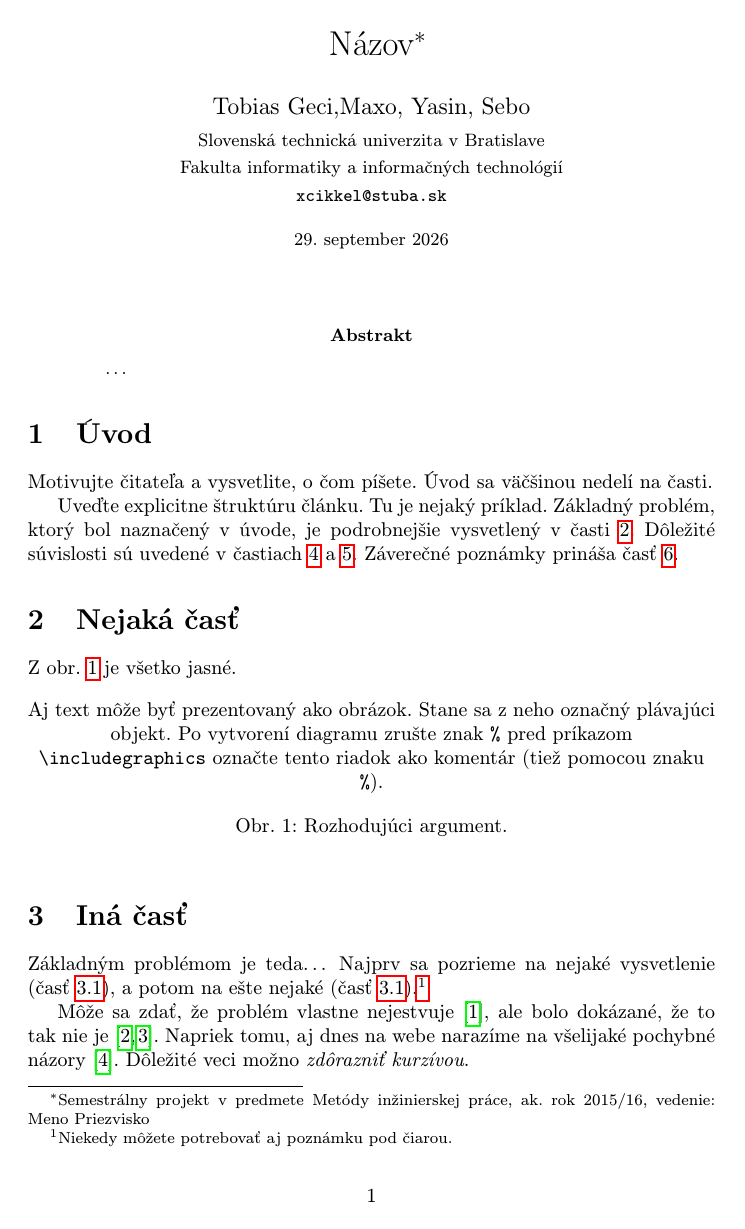
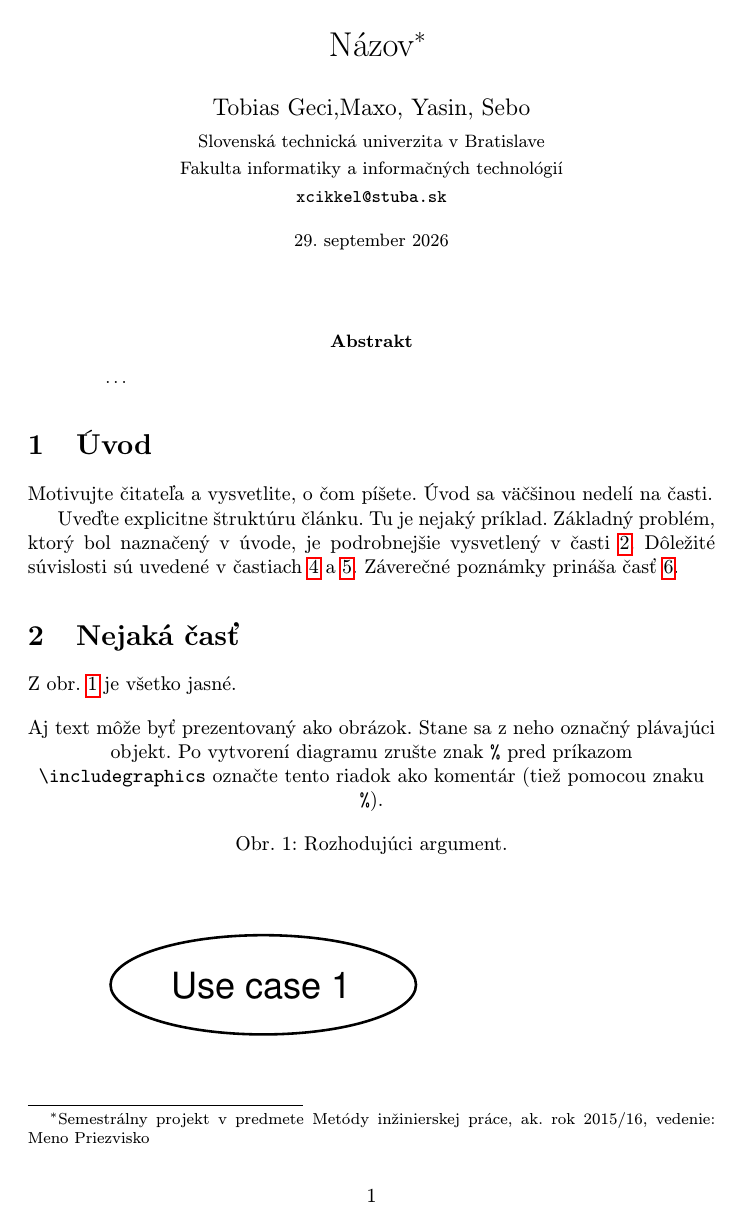
Before and after one commit to jasinkoveadventures77-a11y/MIP-Cviko, a LaTeX paper (clanok.tex): page 1 of 2 before the commit and page 1 of 3 after it. Compiled offline with pdfLaTeX.

Commit message:
Pridana grafika do clanku

```diff
--- a/clanok.tex
+++ b/clanok.tex
@@ -9,6 +9,7 @@
 \usepackage{graphicx}
 \usepackage{url} % príkaz \url na formátovanie URL
 \usepackage{hyperref} % odkazy v texte budú aktívne (pri niektorých triedach dokumentov spôsobuje posun textu)
+\usepackage{graphicx}
 
 \usepackage{cite}
 %\usepackage{times}
@@ -60,7 +61,7 @@ Aj text môže byť prezentovaný ako obrázok. Stane sa z neho označný pláva
 \label{f:rozhod}
 \end{figure*}
 
-
+\includegraphics[width=0.6\textwidth]{grafika.pdf}
 
 \section{Iná časť} \label{ina}
 
```
Also changed, not shown: clanok.pdf (added), grafika.pdf (added), 4 other files.
